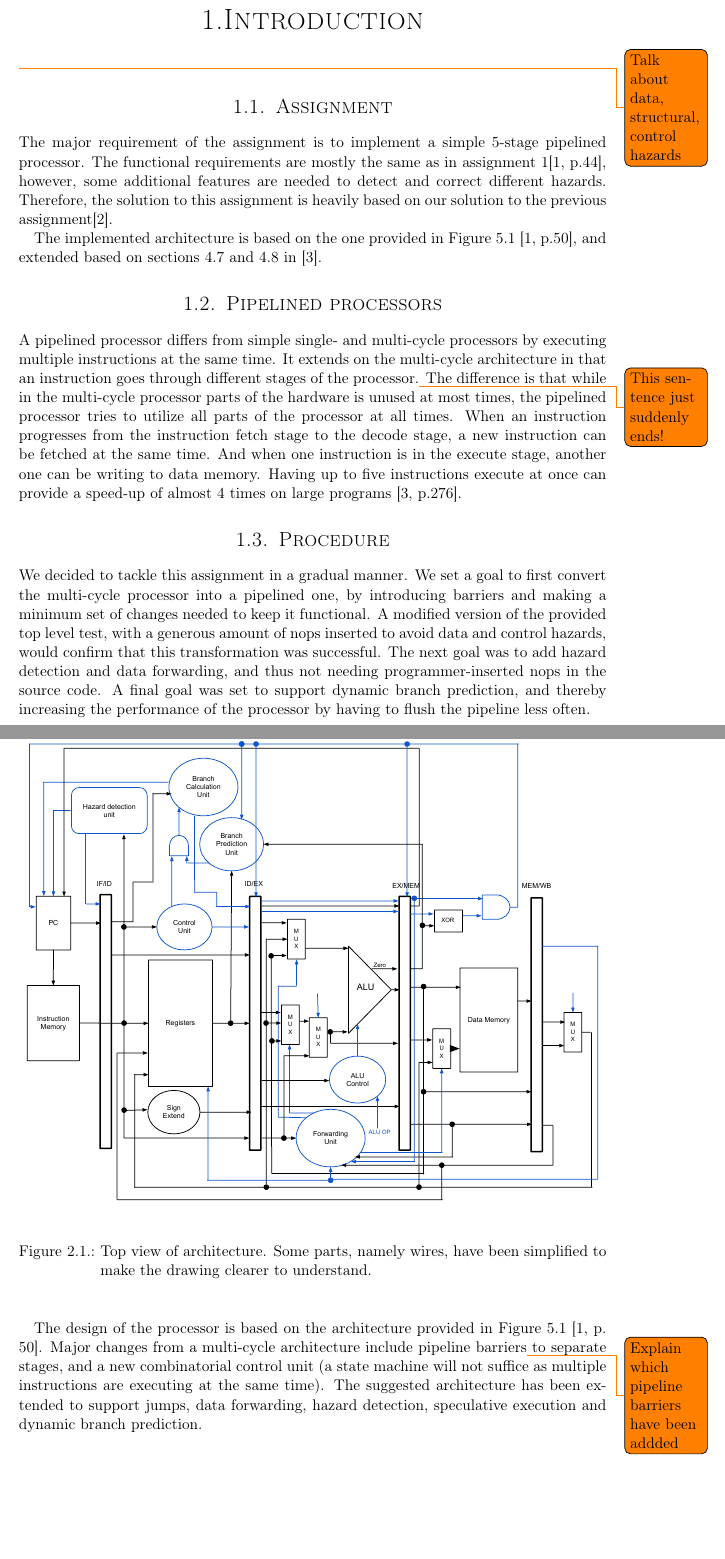
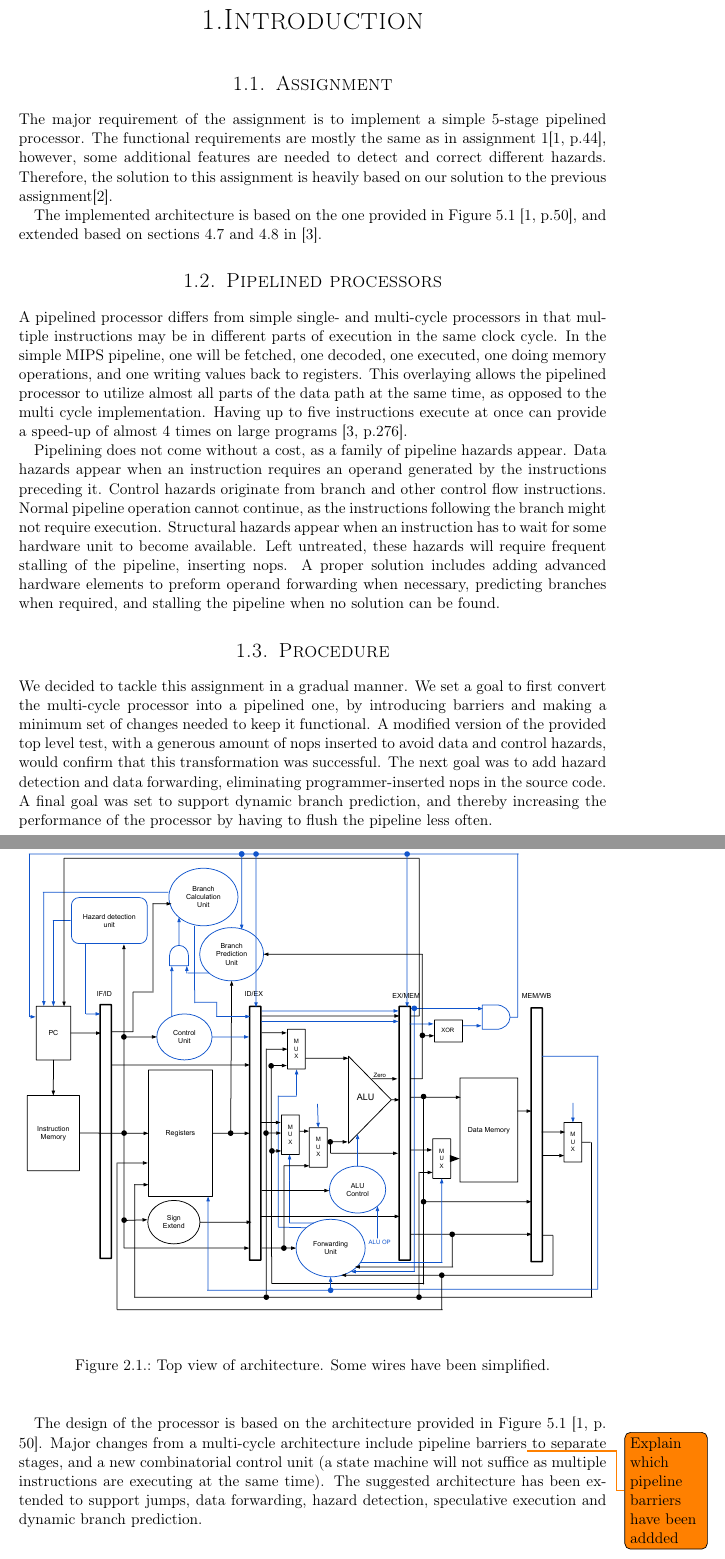
Before and after one commit to cristeahub/dmkonst, a LaTeX document (report-ex2/report.tex, which reads report-ex2/introduction/introduction.tex, report-ex2/solution/solution.tex): two parts of pages 4 and 5 of 18, joined at a grey line, cut so that both start at the same text, the shorter picture padded with empty space. Compiled offline with pdfLaTeX.

Commit message:
Fixes. Better introduction.

```diff
--- a/report-ex2/introduction/introduction.tex
+++ b/report-ex2/introduction/introduction.tex
@@ -1,6 +1,4 @@
 \chapter{Introduction}
-
-\todo{Talk about data, structural, control hazards}
 
 \section{Assignment}
 The major requirement of the assignment is to implement a simple 5-stage pipelined processor.
@@ -12,16 +10,23 @@ and extended based on sections 4.7 and 4.8 in \cite{thebook}.
 
 \section{Pipelined processors}
 
-A pipelined processor differs from simple single- and multi-cycle processors by executing multiple instructions at the same time.
-It extends on the multi-cycle architecture in that an instruction goes through different stages of the processor.\todo{This sentence just suddenly ends!}
-The difference is that while in the multi-cycle processor parts of the hardware is unused at most times, the pipelined processor tries to utilize all parts of the processor at all times.
-When an instruction progresses from the instruction fetch stage to the decode stage, a new instruction can be fetched at the same time. And when one instruction is in the execute stage, another one can be writing to data memory.
+A pipelined processor differs from simple single- and multi-cycle processors in that multiple instructions may be in different parts of execution in the same clock cycle.
+In the simple MIPS pipeline, one will be fetched, one decoded, one executed, one doing memory operations, and one writing values back to registers.
+This overlaying allows the pipelined processor to utilize almost all parts of the data path at the same time, as opposed to the multi cycle implementation.
 Having up to five instructions execute at once can provide a speed-up of almost 4 times on large programs \cite[p.276]{thebook}.
+
+Pipelining does not come without a cost, as a family of pipeline hazards appear.
+Data hazards appear when an instruction requires an operand generated by the instructions preceding it.
+Control hazards originate from branch and other control flow instructions.
+Normal pipeline operation cannot continue, as the instructions following the branch might not require execution.
+Structural hazards appear when an instruction has to wait for some hardware unit to become available.
+Left untreated, these hazards will require frequent stalling of the pipeline, inserting nops.
+A proper solution includes adding advanced hardware elements to preform operand forwarding when necessary, predicting branches when required, and stalling the pipeline when no solution can be found.
 
 \section{Procedure}
 
 We decided to tackle this assignment in a gradual manner.
 We set a goal to first convert the multi-cycle processor into a pipelined one, by introducing barriers and making a minimum set of changes needed to keep it functional.
 A modified version of the provided top level test, with a generous amount of nops inserted to avoid data and control hazards, would confirm that this transformation was successful.
-The next goal was to add hazard detection and data forwarding, and thus not needing programmer-inserted nops in the source code.
+The next goal was to add hazard detection and data forwarding, eliminating programmer-inserted nops in the source code.
 A final goal was set to support dynamic branch prediction, and thereby increasing the performance of the processor by having to flush the pipeline less often.
--- a/report-ex2/solution/solution.tex
+++ b/report-ex2/solution/solution.tex
@@ -12,8 +12,7 @@
     \begin{center}
         \includegraphics[width=\textwidth]{assets/RTL.pdf}
         \label{fig:architecture}
-        \caption{Top view of architecture. Some parts, namely wires,
-                 have been simplified to make the drawing clearer to understand.}
+        \caption{Top view of architecture. Some wires have been simplified.}
     \end{center}
 \end{figure}
 
```
Also changed, not shown: report-ex2/tests-results/tests-results.tex (+1 -1 lines).
